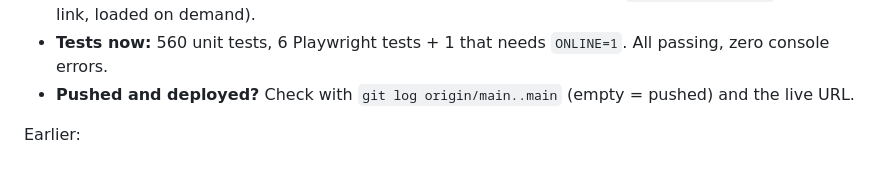
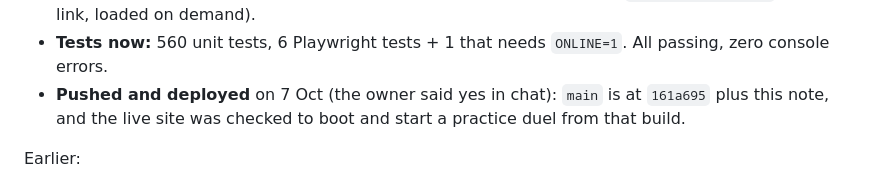
Before and after one commit to LORDDOMNIKREGARD/chance-quest, a Markdown page: HANDOFF.md, the part around the change. Drawn GitHub-style.

Commit message:
HANDOFF: record that the scenes pass and Versus are pushed and live
Co-Authored-By: Claude Opus 5.5 <noreply@anthropic.com>

```diff
--- a/HANDOFF.md
+++ b/HANDOFF.md
@@ -55,7 +55,8 @@ Ch 1–4 around 21 Oct 2026, who is also learning JavaScript — so code must st
   `src/scenes/Versus.js` (lobby, duel, result), `src/systems/versus.js` (the rule book: seeded questions,
   cleaning of whatever the other browser sends, the verdict), `src/systems/net.js` (PeerJS link, loaded on demand).
 - **Tests now:** 560 unit tests, 6 Playwright tests + 1 that needs `ONLINE=1`. All passing, zero console errors.
-- **Pushed and deployed?** Check with `git log origin/main..main` (empty = pushed) and the live URL.
+- **Pushed and deployed** on 7 Oct (the owner said yes in chat): `main` is at `161a695` plus this note, and
+  the live site was checked to boot and start a practice duel from that build.
 
 Earlier:
 
```
